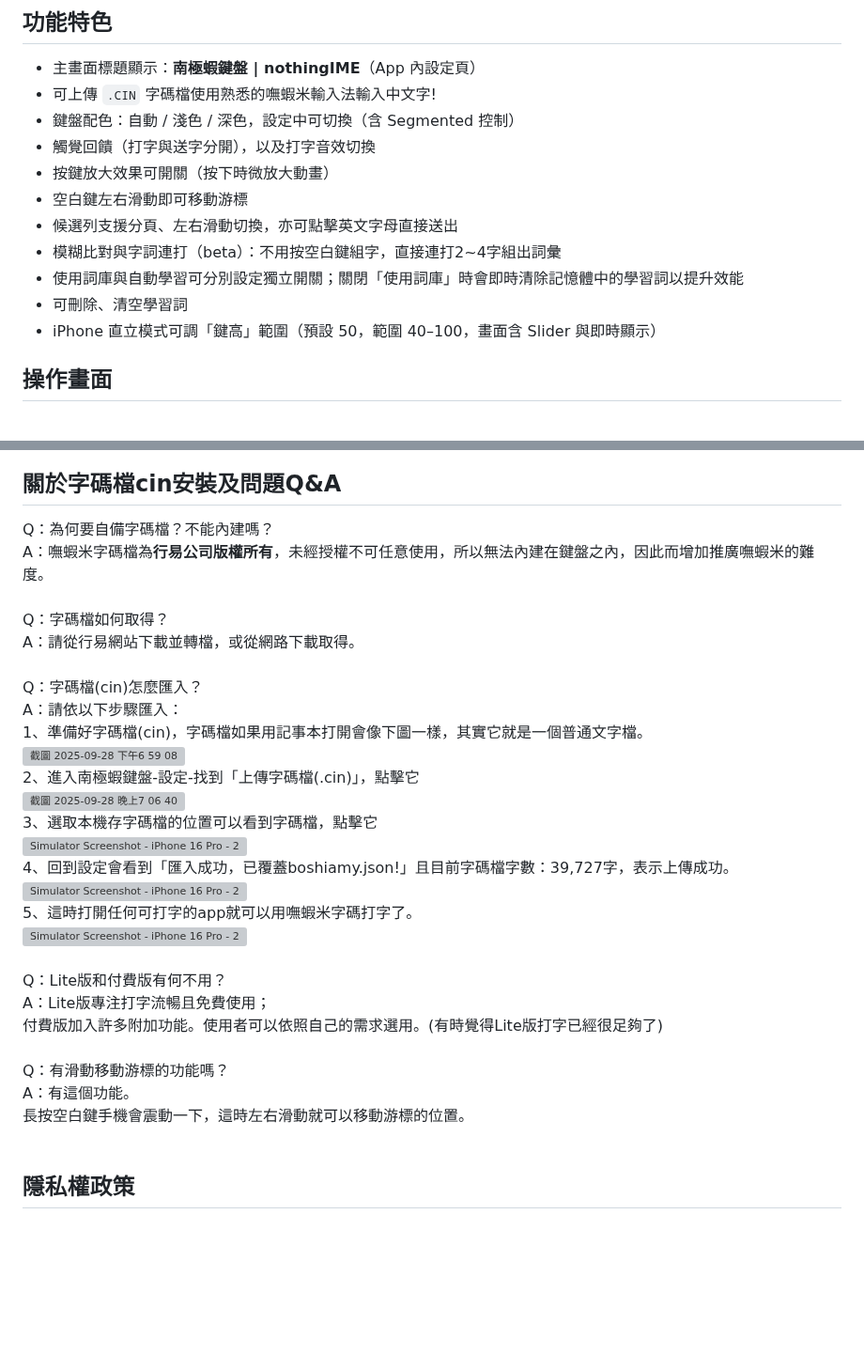
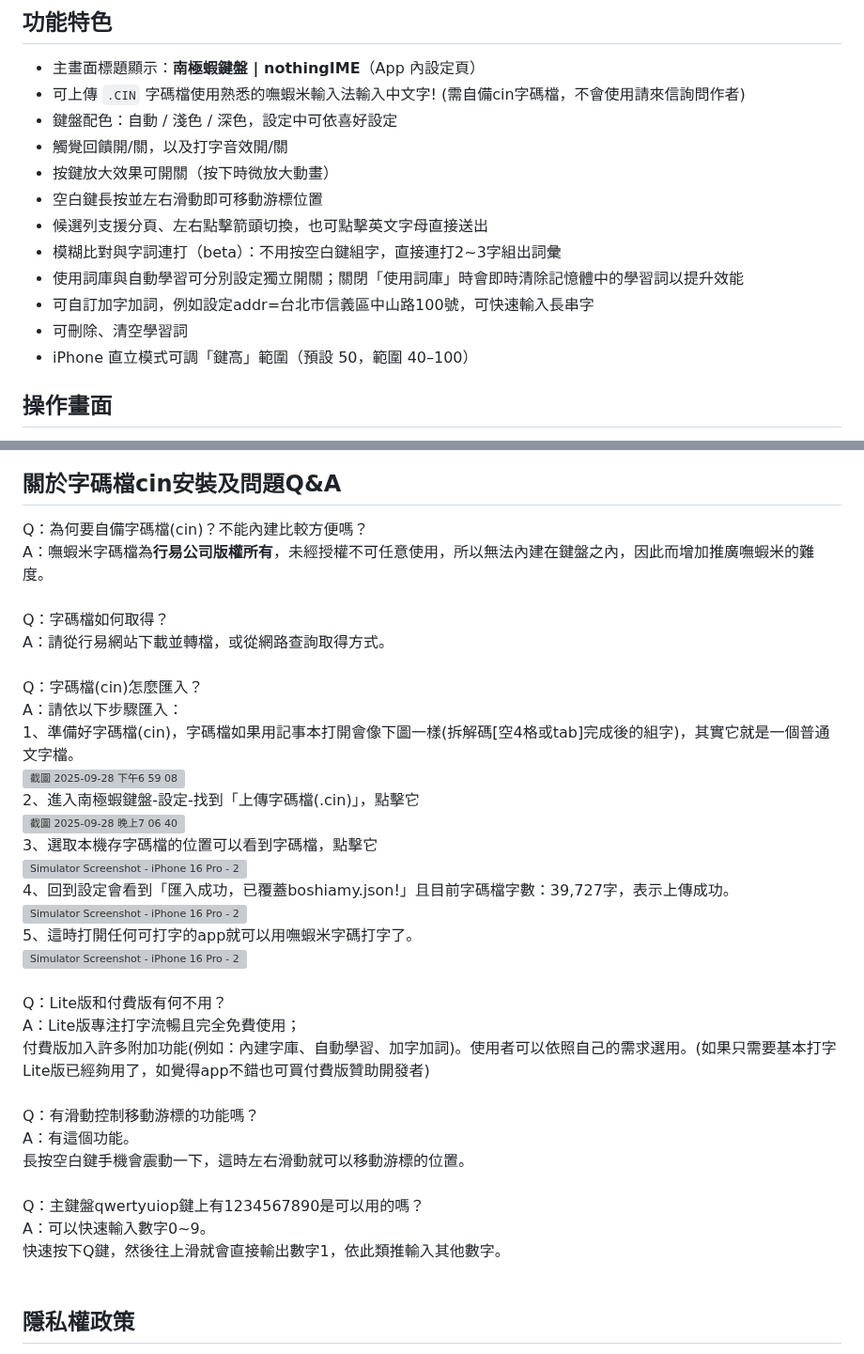
Before and after one commit to xing0501/nothingIME, a Markdown page: README.md, 2 parts joined by grey strips. Shown at 94% size. GitHub-like rendering; blank space fills up the shorter version; grey boxes are pictures that could not be loaded.

```diff
--- a/README.md
+++ b/README.md
@@ -7,16 +7,17 @@
 
 ## 功能特色
 - 主畫面標題顯示：**南極蝦鍵盤 | nothingIME**（App 內設定頁）
-- 可上傳 `.CIN` 字碼檔使用熟悉的嘸蝦米輸入法輸入中文字!
-- 鍵盤配色：自動 / 淺色 / 深色，設定中可切換（含 Segmented 控制）
-- 觸覺回饋（打字與送字分開），以及打字音效切換
+- 可上傳 `.CIN` 字碼檔使用熟悉的嘸蝦米輸入法輸入中文字! (需自備cin字碼檔，不會使用請來信詢問作者)
+- 鍵盤配色：自動 / 淺色 / 深色，設定中可依喜好設定
+- 觸覺回饋開/關，以及打字音效開/關
 - 按鍵放大效果可開關（按下時微放大動畫）
-- 空白鍵左右滑動即可移動游標
-- 候選列支援分頁、左右滑動切換，亦可點擊英文字母直接送出
-- 模糊比對與字詞連打（beta）：不用按空白鍵組字，直接連打2~4字組出詞彙
+- 空白鍵長按並左右滑動即可移動游標位置
+- 候選列支援分頁、左右點擊箭頭切換，也可點擊英文字母直接送出
+- 模糊比對與字詞連打（beta）：不用按空白鍵組字，直接連打2~3字組出詞彙
 - 使用詞庫與自動學習可分別設定獨立開關；關閉「使用詞庫」時會即時清除記憶體中的學習詞以提升效能
+- 可自訂加字加詞，例如設定addr=台北市信義區中山路100號，可快速輸入長串字
 - 可刪除、清空學習詞
-- iPhone 直立模式可調「鍵高」範圍（預設 50，範圍 40–100，畫面含 Slider 與即時顯示）
+- iPhone 直立模式可調「鍵高」範圍（預設 50，範圍 40–100）
 
 ## 操作畫面
 ![設定頁] <br/>
@@ -39,17 +40,17 @@
 <img width="300" alt="IMG_F4BFE2701895-1-portrait" src="https://github.com/user-attachments/assets/b2ae418f-072e-43d3-a4e3-ece3bc0bc869" />
 
 ## 關於字碼檔cin安裝及問題Q&A
-Q：為何要自備字碼檔？不能內建嗎？<br/>
+Q：為何要自備字碼檔(cin)？不能內建比較方便嗎？<br/>
 A：嘸蝦米字碼檔為<b>行易公司版權所有</b>，未經授權不可任意使用，所以無法內建在鍵盤之內，因此而增加推廣嘸蝦米的難度。
 <br/><br/>
 Q：字碼檔如何取得？
 <br/>
-A：請從行易網站下載並轉檔，或從網路下載取得。
+A：請從行易網站下載並轉檔，或從網路查詢取得方式。
 <br/><br/>
 Q：字碼檔(cin)怎麼匯入？<br/>
 A：請依以下步驟匯入：
 <br/>
-  1、準備好字碼檔(cin)，字碼檔如果用記事本打開會像下圖一樣，其實它就是一個普通文字檔。<br/>
+  1、準備好字碼檔(cin)，字碼檔如果用記事本打開會像下圖一樣(拆解碼[空4格或tab]完成後的組字)，其實它就是一個普通文字檔。<br/>
   <img width="300" alt="截圖 2025-09-28 下午6 59 08" src="https://github.com/user-attachments/assets/f014b4c8-d486-411e-97f7-026cb83787fe" />
   <br/>
   2、進入南極蝦鍵盤-設定-找到「上傳字碼檔(.cin)」，點擊它<br/>
@@ -66,14 +67,19 @@ A：請依以下步驟匯入：
   <br/><br/>
 Q：Lite版和付費版有何不用？
 <br/>
-A：Lite版專注打字流暢且免費使用；<br/>
-   付費版加入許多附加功能。使用者可以依照自己的需求選用。(有時覺得Lite版打字已經很足夠了)
+A：Lite版專注打字流暢且完全免費使用；<br/>
+   付費版加入許多附加功能(例如：內建字庫、自動學習、加字加詞)。使用者可以依照自己的需求選用。(如果只需要基本打字Lite版已經夠用了，如覺得app不錯也可買付費版贊助開發者)
 <br/><br/>
-Q：有滑動移動游標的功能嗎？
+Q：有滑動控制移動游標的功能嗎？
 <br/>
 A：有這個功能。<br/>
    長按空白鍵手機會震動一下，這時左右滑動就可以移動游標的位置。
 <br/><br/>
+Q：主鍵盤qwertyuiop鍵上有1234567890是可以用的嗎？
+<br/>
+A：可以快速輸入數字0~9。<br/>
+   快速按下Q鍵，然後往上滑就會直接輸出數字1，依此類推輸入其他數字。
+<br/><br/>
 
 ## 隱私權政策
 不蒐集個人資料、學習詞資料僅儲存在本地，沒有設計上傳資料功能，完全本地使用。
```
